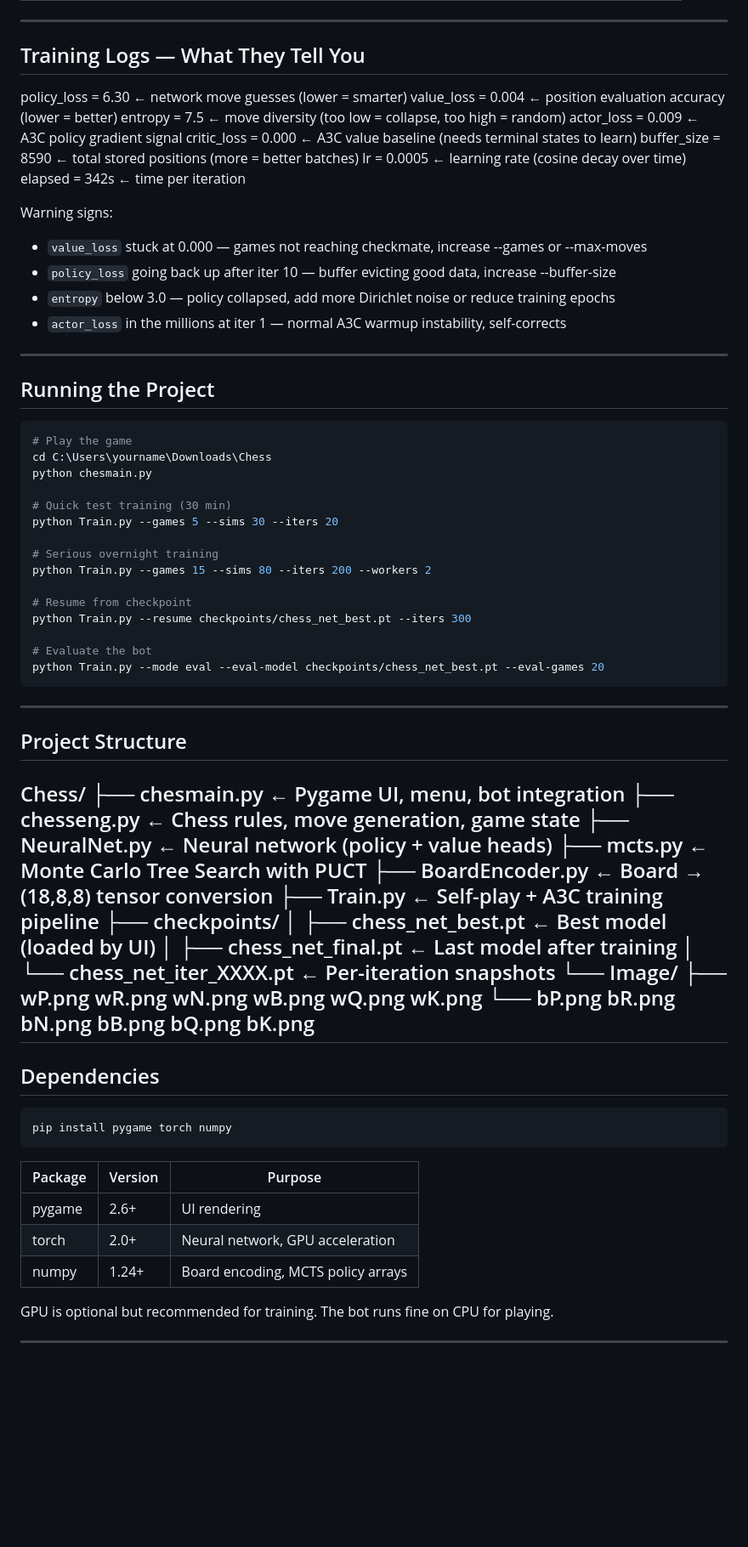
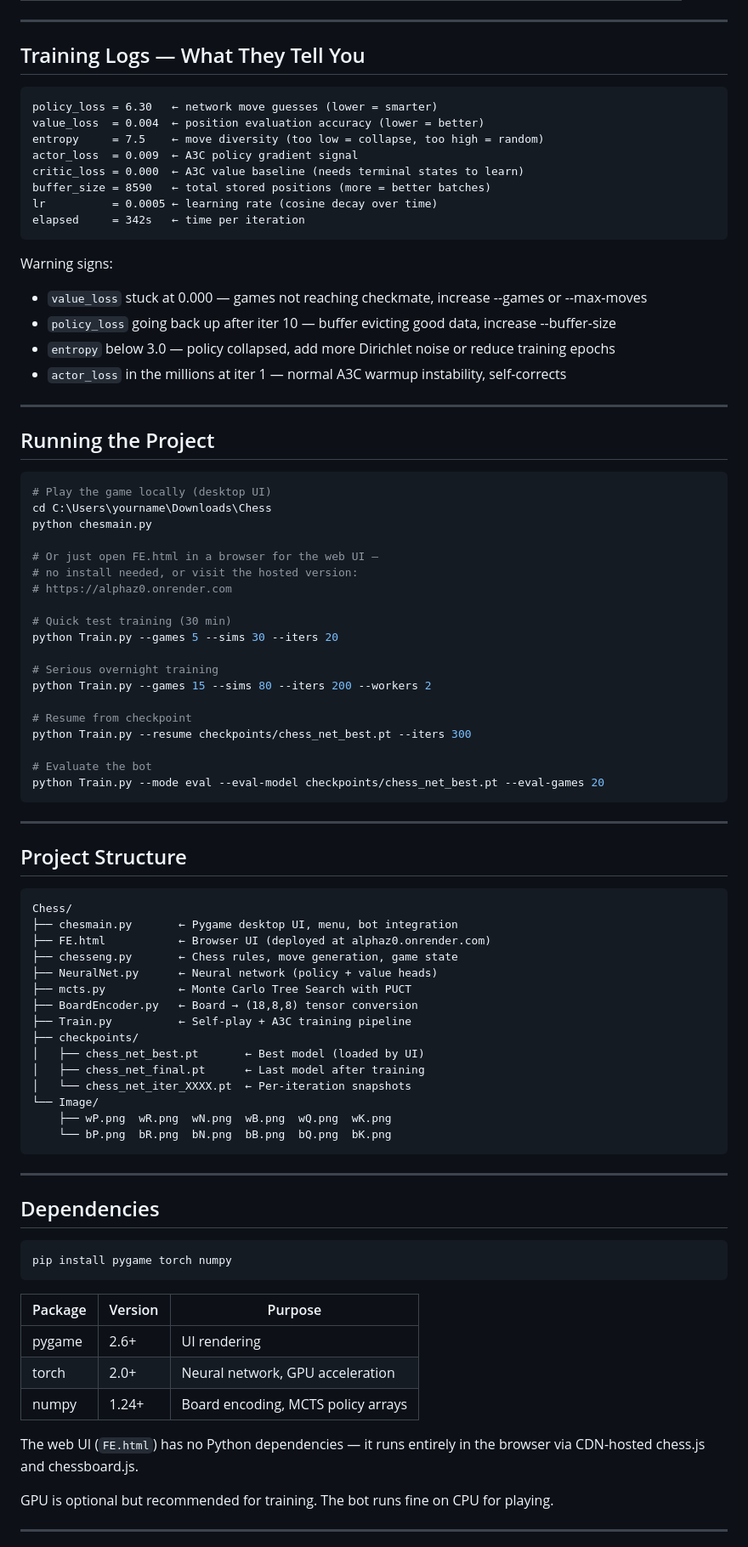
Before and after one commit to AnshumanJ28/AlphaZ0, a Markdown page: README.md, the part around one of its changes. Shown at 85% size. Rendered like a GitHub page; blank space fills up the shorter version.

````diff
--- a/README.md
+++ b/README.md
@@ -245,6 +287,7 @@ python Train.py --games 50 --sims 200 --iters 1000 --workers 4 --resume checkpoi
 
 ## Training Logs — What They Tell You
 
+```
 policy_loss = 6.30   ← network move guesses (lower = smarter)
 value_loss  = 0.004  ← position evaluation accuracy (lower = better)
 entropy     = 7.5    ← move diversity (too low = collapse, too high = random)
@@ -253,6 +296,7 @@ critic_loss = 0.000  ← A3C value baseline (needs terminal states to learn)
 buffer_size = 8590   ← total stored positions (more = better batches)
 lr          = 0.0005 ← learning rate (cosine decay over time)
 elapsed     = 342s   ← time per iteration
+```
 
 Warning signs:
 
@@ -266,9 +310,13 @@ Warning signs:
 ## Running the Project
 
 ```bash
-# Play the game
+# Play the game locally (desktop UI)
 cd C:\Users\yourname\Downloads\Chess
 python chesmain.py
+
+# Or just open FE.html in a browser for the web UI —
+# no install needed, or visit the hosted version:
+# https://alphaz0.onrender.com
 
 # Quick test training (30 min)
 python Train.py --games 5 --sims 30 --iters 20
@@ -286,8 +334,11 @@ python Train.py --mode eval --eval-model checkpoints/chess_net_best.pt --eval-ga
 ---
 
 ## Project Structure
+
+```
 Chess/
-├── chesmain.py       ← Pygame UI, menu, bot integration
+├── chesmain.py       ← Pygame desktop UI, menu, bot integration
+├── FE.html           ← Browser UI (deployed at alphaz0.onrender.com)
 ├── chesseng.py       ← Chess rules, move generation, game state
 ├── NeuralNet.py      ← Neural network (policy + value heads)
 ├── mcts.py           ← Monte Carlo Tree Search with PUCT
@@ -298,8 +349,10 @@ Chess/
 │   ├── chess_net_final.pt      ← Last model after training
 │   └── chess_net_iter_XXXX.pt  ← Per-iteration snapshots
 └── Image/
-├── wP.png  wR.png  wN.png  wB.png  wQ.png  wK.png
-└── bP.png  bR.png  bN.png  bB.png  bQ.png  bK.png
+    ├── wP.png  wR.png  wN.png  wB.png  wQ.png  wK.png
+    └── bP.png  bR.png  bN.png  bB.png  bQ.png  bK.png
+```
+
 ---
 
 ## Dependencies
@@ -314,6 +367,8 @@ pip install pygame torch numpy
 | torch | 2.0+ | Neural network, GPU acceleration |
 | numpy | 1.24+ | Board encoding, MCTS policy arrays |
 
+The web UI (`FE.html`) has no Python dependencies — it runs entirely in the browser via CDN-hosted chess.js and chessboard.js.
+
 GPU is optional but recommended for training. The bot runs fine on CPU for playing.
 
 ---
````
Also changed, not shown: other parts of README.md (+80 -38 lines).
